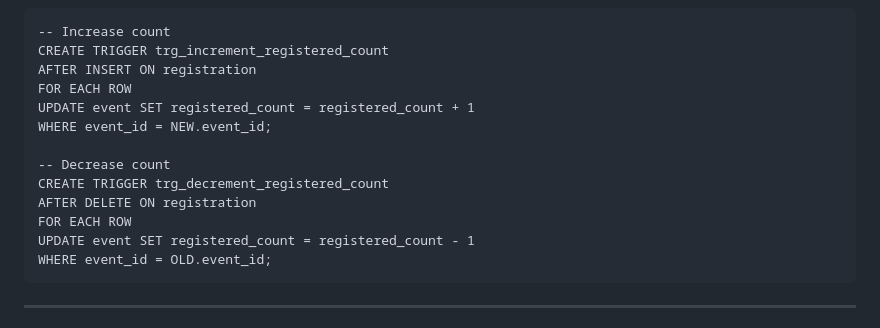
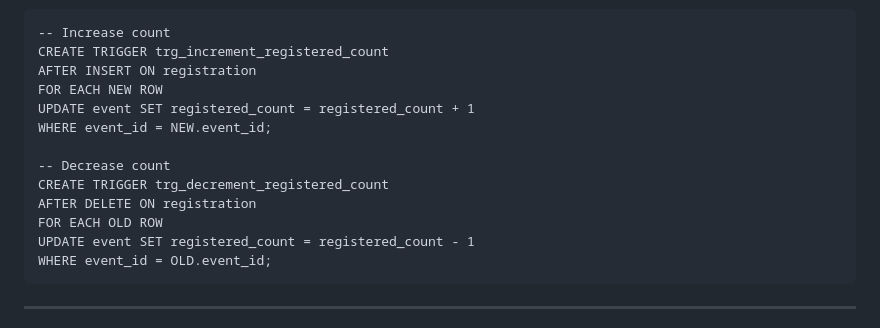
Before and after one commit to Daksh-Tomar/EventHub, a Markdown page: README.md, the part around the change printed below. GitHub-like rendering.

```diff
--- a/README.md
+++ b/README.md
@@ -118,14 +118,14 @@ EventHub/
 -- Increase count
 CREATE TRIGGER trg_increment_registered_count
 AFTER INSERT ON registration
-FOR EACH ROW
+FOR EACH NEW ROW
 UPDATE event SET registered_count = registered_count + 1
 WHERE event_id = NEW.event_id;
 
 -- Decrease count
 CREATE TRIGGER trg_decrement_registered_count
 AFTER DELETE ON registration
-FOR EACH ROW
+FOR EACH OLD ROW
 UPDATE event SET registered_count = registered_count - 1
 WHERE event_id = OLD.event_id;
 </pre>
```
Also changed, not shown: other parts of README.md (+71 -1 lines).
